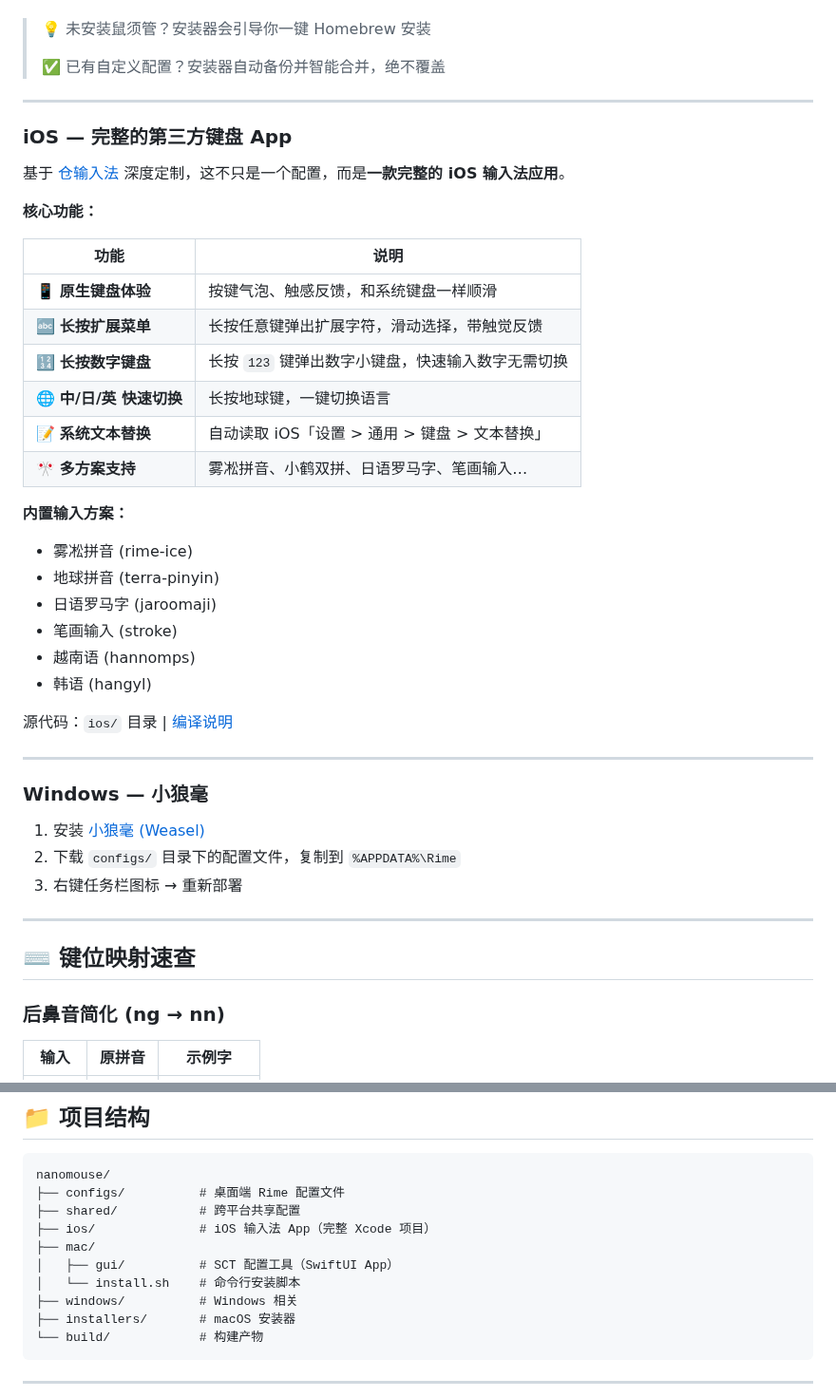
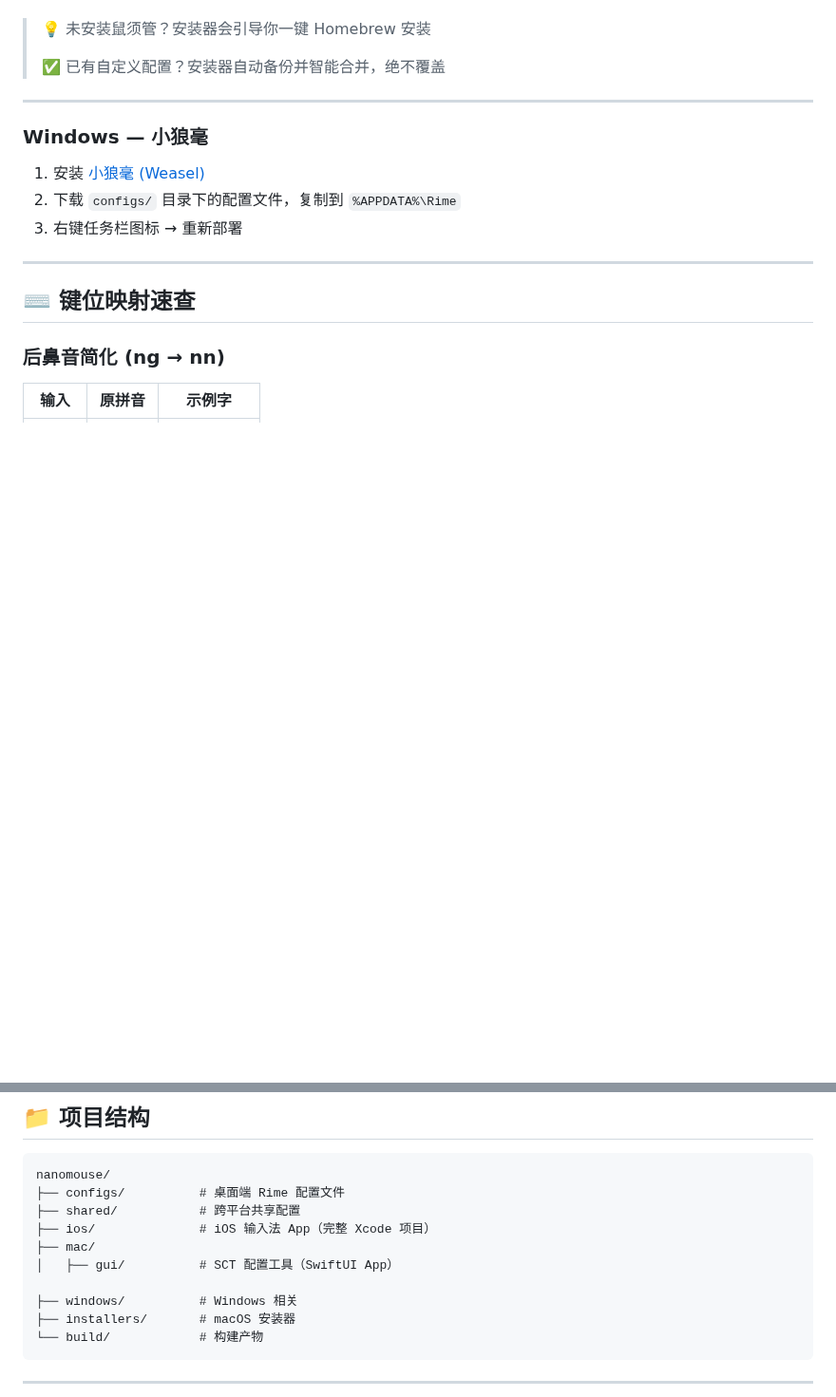
Before and after one commit to xjwhnxjwhn/nanomouse, a Markdown page: README.md, 2 parts joined by grey strips. Shown at 95% size. Drawn GitHub-style; blank space fills up the shorter version.

```diff
--- a/README.md
+++ b/README.md
@@ -41,35 +90,6 @@
 > 💡 未安装鼠须管？安装器会引导你一键 Homebrew 安装
 >
 > ✅ 已有自定义配置？安装器自动备份并智能合并，绝不覆盖
-
----
-
-### iOS — 完整的第三方键盘 App
-
-基于 [仓输入法](https://github.com/imfuxiao/Hamster)
-深度定制，这不只是一个配置，而是**一款完整的 iOS 输入法应用**。
-
-**核心功能：**
-
-| 功能                     | 说明                                              |
-| ------------------------ | ------------------------------------------------- |
-| 📱 **原生键盘体验**      | 按键气泡、触感反馈，和系统键盘一样顺滑            |
-| 🔤 **长按扩展菜单**      | 长按任意键弹出扩展字符，滑动选择，带触觉反馈      |
-| 🔢 **长按数字键盘**      | 长按 `123` 键弹出数字小键盘，快速输入数字无需切换 |
-| 🌐 **中/日/英 快速切换** | 长按地球键，一键切换语言                          |
-| 📝 **系统文本替换**      | 自动读取 iOS「设置 > 通用 > 键盘 > 文本替换」     |
-| 🎌 **多方案支持**        | 雾凇拼音、小鹤双拼、日语罗马字、笔画输入…         |
-
-**内置输入方案：**
-
-- 雾凇拼音 (rime-ice)
-- 地球拼音 (terra-pinyin)
-- 日语罗马字 (jaroomaji)
-- 笔画输入 (stroke)
-- 越南语 (hannomps)
-- 韩语 (hangyl)
-
-源代码：`ios/` 目录 | [编译说明](./ios/README.md)
 
 ---
 
@@ -145,7 +165,7 @@ nanomouse/
 ├── ios/              # iOS 输入法 App（完整 Xcode 项目）
 ├── mac/
 │   ├── gui/          # SCT 配置工具（SwiftUI App）
-│   └── install.sh    # 命令行安装脚本
+
 ├── windows/          # Windows 相关
 ├── installers/       # macOS 安装器
 └── build/            # 构建产物
```
Also changed, not shown: other parts of README.md (+49 -0 lines), APP_STORE_METADATA.md (deleted, +0 -103 lines), README_EN.md (+50 -37 lines), ios/README.md (+21 -14 lines), assetsForGithub/1.jpg (added), assetsForGithub/2.1.jpg (added), assetsForGithub/2.2.jpg (added), assetsForGithub/2.3.jpg (added), assetsForGithub/2.5.jpg (added), assetsForGithub/2.6.jpg (added).
